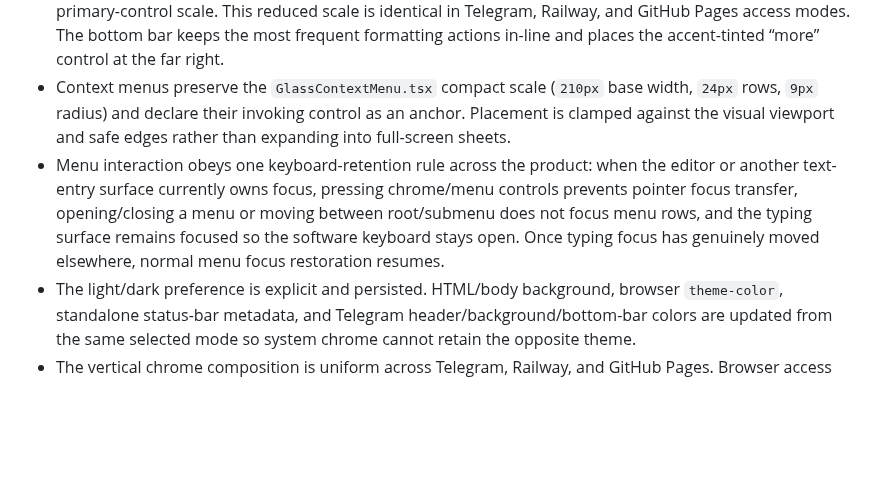
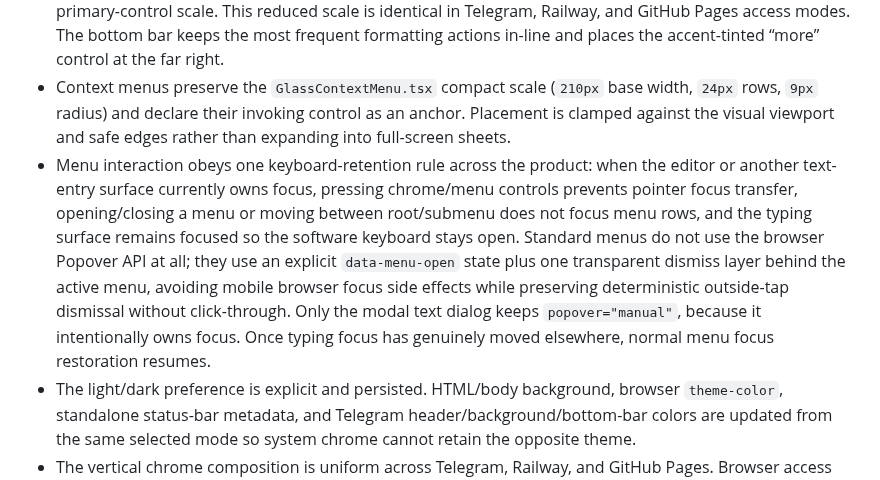
Before and after one commit to romastefale/MDTXTRT, a Markdown page: ARCHITECTURE.md, the part around the change. Drawn GitHub-style; blank space fills up the shorter version.

Commit message:
docs: make focus-stable menu lifecycle explicit

```diff
--- a/ARCHITECTURE.md
+++ b/ARCHITECTURE.md
@@ -85,7 +85,7 @@ This document records the implementation boundaries that are authoritative for M
 - The top chrome has one safe-area-aware row: undo/redo in the left pill, the application title plus theme switch centered independently of the side controls, and destination/application-menu controls in the right pill. The application menu uses the accent circular control and opens publication, export and library actions; the title is not an interaction trigger.
 - The functional top pills and the bottom formatting bar share one responsive control-size token. The theme switch is intentionally more discreet: its visible control and icon are fixed at 60% of the corresponding primary-control scale. This reduced scale is identical in Telegram, Railway, and GitHub Pages access modes. The bottom bar keeps the most frequent formatting actions in-line and places the accent-tinted “more” control at the far right.
 - Context menus preserve the `GlassContextMenu.tsx` compact scale (`210px` base width, `24px` rows, `9px` radius) and declare their invoking control as an anchor. Placement is clamped against the visual viewport and safe edges rather than expanding into full-screen sheets.
-- Menu interaction obeys one keyboard-retention rule across the product: when the editor or another text-entry surface currently owns focus, pressing chrome/menu controls prevents pointer focus transfer, opening/closing a menu or moving between root/submenu does not focus menu rows, and the typing surface remains focused so the software keyboard stays open. Once typing focus has genuinely moved elsewhere, normal menu focus restoration resumes.
+- Menu interaction obeys one keyboard-retention rule across the product: when the editor or another text-entry surface currently owns focus, pressing chrome/menu controls prevents pointer focus transfer, opening/closing a menu or moving between root/submenu does not focus menu rows, and the typing surface remains focused so the software keyboard stays open. Standard menus do not use the browser Popover API at all; they use an explicit `data-menu-open` state plus one transparent dismiss layer behind the active menu, avoiding mobile browser focus side effects while preserving deterministic outside-tap dismissal without click-through. Only the modal text dialog keeps `popover="manual"`, because it intentionally owns focus. Once typing focus has genuinely moved elsewhere, normal menu focus restoration resumes.
 - The light/dark preference is explicit and persisted. HTML/body background, browser `theme-color`, standalone status-bar metadata, and Telegram header/background/bottom-bar colors are updated from the same selected mode so system chrome cannot retain the opposite theme.
 - The vertical chrome composition is uniform across Telegram, Railway, and GitHub Pages. Browser access starts from CSS environment safe-area insets; Telegram Mini App geometry replaces that origin with the official WebApp 8.0+ `safeAreaInset` and `contentSafeAreaInset` runtime values when they are larger. All four Telegram sides are validated, mirrored to local CSS tokens, and refreshed on `safeAreaChanged` and `contentSafeAreaChanged`; unsupported Telegram clients are gated instead of receiving an implicit Telegram compatibility fallback.
 - Menus and interaction chrome are compact, content-sized surfaces. Scrollbar chrome is hidden, and browser zoom/pinch zoom remains disabled by the explicit viewport/touch contract requested for this product.
```
